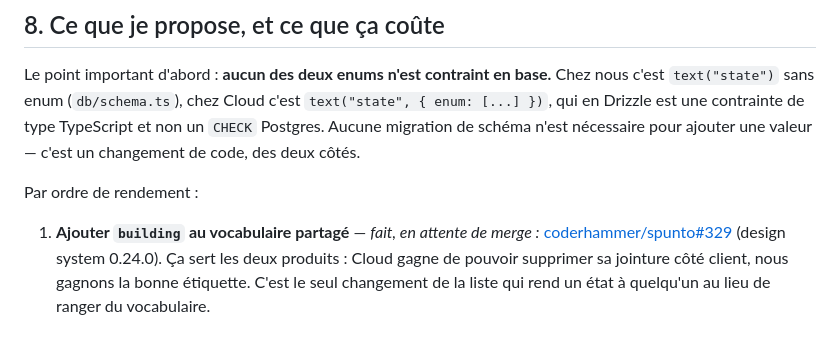
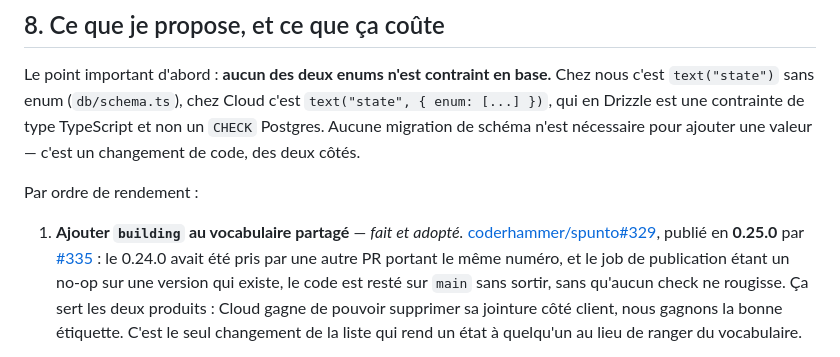
Before and after one commit to spuntodotnet/spunto-lite, a Markdown page: docs/etats-worker.md, the part around the change. Rendered like a GitHub page.

Commit message:
docs(etats-worker): le point 1 est adopté, en 0.25.0 et pas 0.24.0
Co-Authored-By: Claude Opus 5 <noreply@anthropic.com>

```diff
--- a/docs/etats-worker.md
+++ b/docs/etats-worker.md
@@ -195,8 +195,11 @@ n'est nécessaire pour ajouter une valeur — c'est un changement de code, des d
 
 Par ordre de rendement :
 
-1. **Ajouter `building` au vocabulaire partagé** — *fait, en attente de merge :*
-   [coderhammer/spunto#329](https://github.com/coderhammer/spunto/pull/329) (design system 0.24.0).
+1. **Ajouter `building` au vocabulaire partagé** — *fait et adopté.*
+   [coderhammer/spunto#329](https://github.com/coderhammer/spunto/pull/329), publié en **0.25.0**
+   par [#335](https://github.com/coderhammer/spunto/pull/335) : le 0.24.0 avait été pris par une
+   autre PR portant le même numéro, et le job de publication étant un no-op sur une version qui
+   existe, le code est resté sur `main` sans sortir, sans qu'aucun check ne rougisse.
    Ça sert les deux produits : Cloud gagne de pouvoir supprimer sa jointure côté client, nous
    gagnons la bonne étiquette. C'est le seul changement de la liste qui rend un état à quelqu'un au
    lieu de ranger du vocabulaire.
```
